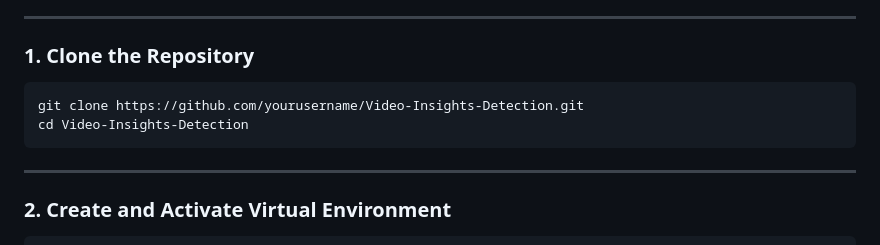
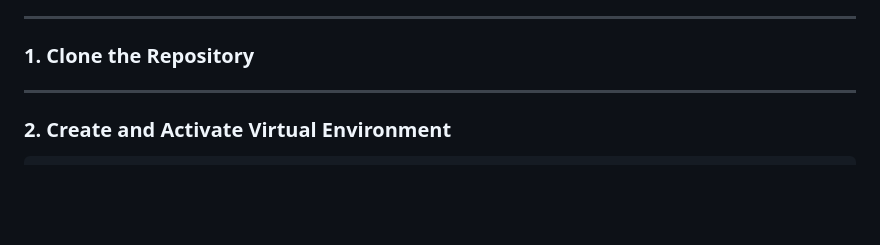
Before and after one commit to subbu-1985/video-insights, a Markdown page: README.md, the part around the change. Rendered like a GitHub page; blank space fills up the shorter version.

Commit message:
Update README to remove clone instructions
Removed instructions for cloning the repository.

````diff
--- a/README.md
+++ b/README.md
@@ -56,10 +56,7 @@ Make sure you have the following installed on your system:
 
 ### 1. Clone the Repository
 
-```bash
-git clone https://github.com/yourusername/Video-Insights-Detection.git
-cd Video-Insights-Detection
-```
+
 
 ---
 
````
